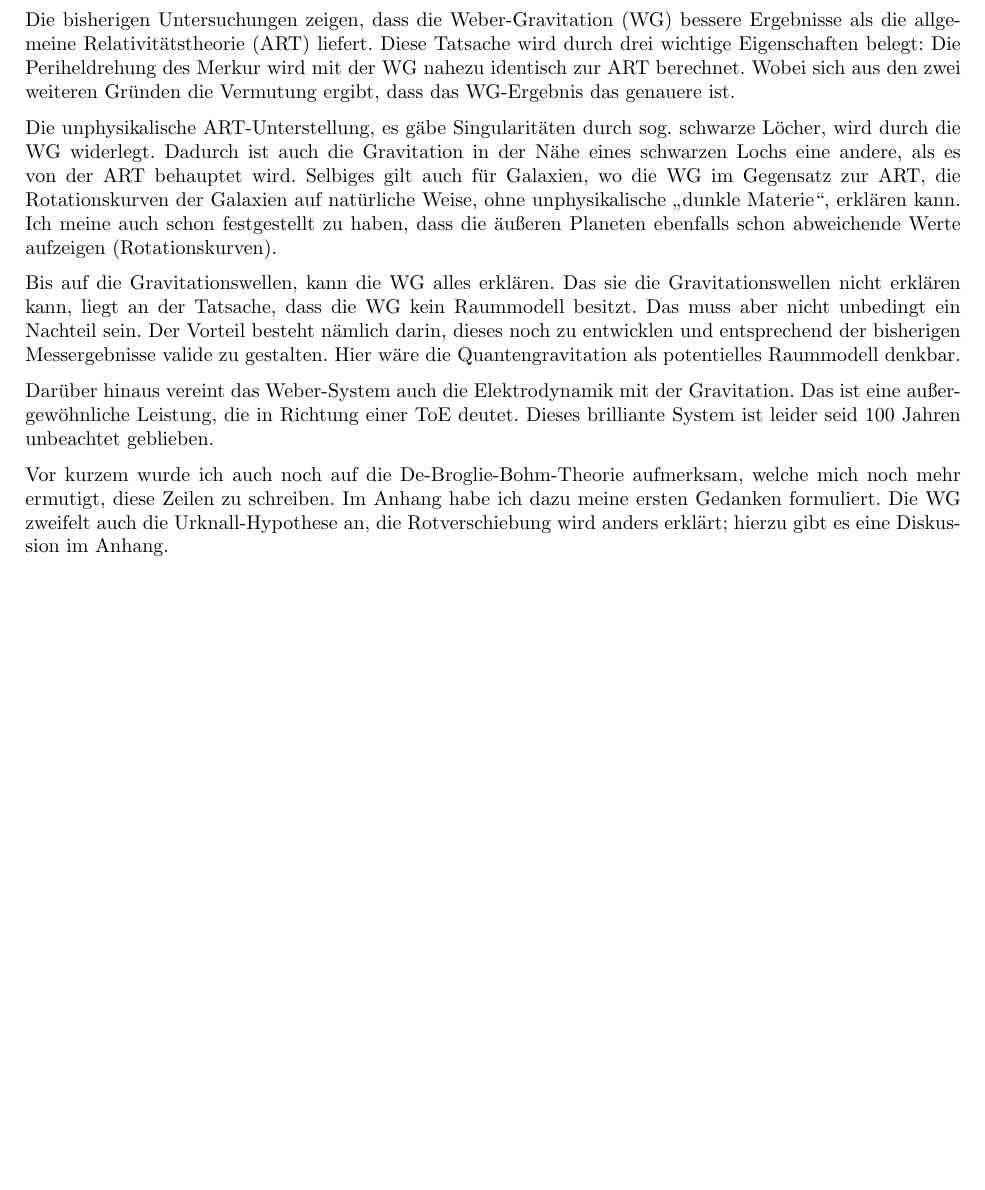
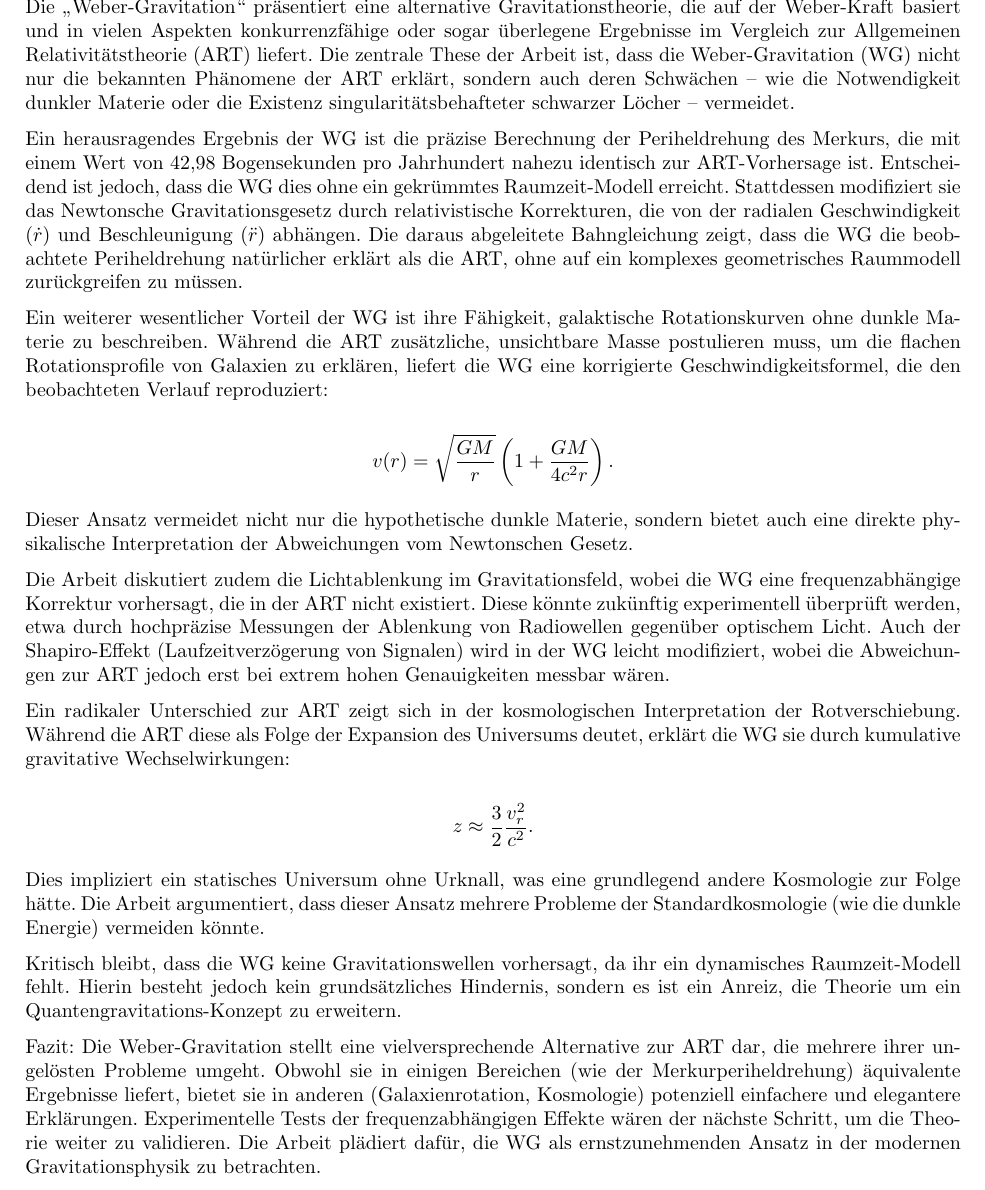
Before and after one commit to deppenkaiser/webersim, a LaTeX book (doc/latex/weber.tex): part of page 2 of 31, cut at the place of the change, the shorter picture padded with empty space. Compiled offline with pdfLaTeX.

Commit message:
CHG Dokumentation

```diff
--- a/doc/latex/weber.tex
+++ b/doc/latex/weber.tex
@@ -32,23 +32,48 @@
 \maketitle
 
 \section*{Zusammenfassung}
-Die bisherigen Untersuchungen zeigen, dass die Weber-Gravitation (WG) bessere Ergebnisse als die allgemeine Relativitätstheorie (ART) liefert. Diese Tatsache wird durch drei wichtige
-Eigenschaften belegt: Die Periheldrehung des Merkur wird mit der WG nahezu identisch zur ART berechnet. Wobei sich aus den zwei weiteren Gründen die Vermutung ergibt, dass das WG-Ergebnis
-das genauere ist.
+Die „Weber-Gravitation“ präsentiert eine alternative Gravitationstheorie, die auf der Weber-Kraft basiert und in vielen Aspekten konkurrenzfähige
+oder sogar überlegene Ergebnisse im Vergleich zur Allgemeinen Relativitätstheorie (ART) liefert. Die zentrale These der Arbeit ist, dass die
+Weber-Gravitation (WG) nicht nur die bekannten Phänomene der ART erklärt, sondern auch deren Schwächen – wie die Notwendigkeit dunkler Materie
+oder die Existenz singularitätsbehafteter schwarzer Löcher – vermeidet.
 
-Die unphysikalische ART-Unterstellung, es gäbe Singularitäten durch sog. schwarze Löcher, wird durch die WG widerlegt. Dadurch ist auch die Gravitation in der Nähe eines schwarzen Lochs
-eine andere, als es von der ART behauptet wird. Selbiges gilt auch für Galaxien, wo die WG im Gegensatz zur ART, die Rotationskurven der Galaxien auf natürliche Weise, ohne unphysikalische
-\enquote{dunkle Materie}, erklären kann. Ich meine auch schon festgestellt zu haben, dass die äußeren Planeten ebenfalls schon abweichende Werte aufzeigen (Rotationskurven).
+Ein herausragendes Ergebnis der WG ist die präzise Berechnung der Periheldrehung des Merkurs, die mit einem Wert von 42,98 Bogensekunden pro Jahrhundert
+nahezu identisch zur ART-Vorhersage ist. Entscheidend ist jedoch, dass die WG dies ohne ein gekrümmtes Raumzeit-Modell erreicht. Stattdessen modifiziert
+sie das Newtonsche Gravitationsgesetz durch relativistische Korrekturen, die von der radialen Geschwindigkeit (\(\dot{r}\)) und Beschleunigung (\(\ddot{r}\)) abhängen.
+Die daraus abgeleitete Bahngleichung zeigt, dass die WG die beobachtete Periheldrehung natürlicher erklärt als die ART, ohne auf ein komplexes geometrisches
+Raummodell zurückgreifen zu müssen.
 
-Bis auf die Gravitationswellen, kann die WG alles erklären. Das sie die Gravitationswellen nicht erklären kann, liegt an der Tatsache, dass die WG kein Raummodell besitzt. Das muss aber nicht
-unbedingt ein Nachteil sein. Der Vorteil besteht nämlich darin, dieses noch zu entwicklen und entsprechend der bisherigen Messergebnisse valide zu gestalten. Hier wäre die Quantengravitation
-als potentielles Raummodell denkbar.
+Ein weiterer wesentlicher Vorteil der WG ist ihre Fähigkeit, galaktische Rotationskurven ohne dunkle Materie zu beschreiben. Während die ART zusätzliche,
+unsichtbare Masse postulieren muss, um die flachen Rotationsprofile von Galaxien zu erklären, liefert die WG eine korrigierte Geschwindigkeitsformel,
+die den beobachteten Verlauf reproduziert:
 
-Darüber hinaus vereint das Weber-System auch die Elektrodynamik mit der Gravitation. Das ist eine außergewöhnliche Leistung, die in Richtung einer ToE deutet. Dieses brilliante System ist
-leider seid 100 Jahren unbeachtet geblieben.
+\[
+v(r) = \sqrt{\frac{GM}{r}} \left(1 + \frac{GM}{4c^2r}\right).
+\]
 
-Vor kurzem wurde ich auch noch auf die De-Broglie-Bohm-Theorie aufmerksam, welche mich noch mehr ermutigt, diese Zeilen zu schreiben. Im Anhang habe ich dazu meine ersten Gedanken formuliert.
-Die WG zweifelt auch die Urknall-Hypothese an, die Rotverschiebung wird anders erklärt; hierzu gibt es eine Diskussion im Anhang.
+Dieser Ansatz vermeidet nicht nur die hypothetische dunkle Materie, sondern bietet auch eine direkte physikalische Interpretation der Abweichungen vom Newtonschen Gesetz.
+
+Die Arbeit diskutiert zudem die Lichtablenkung im Gravitationsfeld, wobei die WG eine frequenzabhängige Korrektur vorhersagt, die in der ART nicht existiert.
+Diese könnte zukünftig experimentell überprüft werden, etwa durch hochpräzise Messungen der Ablenkung von Radiowellen gegenüber optischem Licht. Auch der
+Shapiro-Effekt (Laufzeitverzögerung von Signalen) wird in der WG leicht modifiziert, wobei die Abweichungen zur ART jedoch erst bei extrem hohen Genauigkeiten messbar wären.
+
+Ein radikaler Unterschied zur ART zeigt sich in der kosmologischen Interpretation der Rotverschiebung. Während die ART diese als Folge der Expansion des Universums deutet,
+erklärt die WG sie durch kumulative gravitative Wechselwirkungen:
+
+\[
+z \approx \frac{3}{2} \frac{v_r^2}{c^2}.
+\]
+
+Dies impliziert ein statisches Universum ohne Urknall, was eine grundlegend andere Kosmologie zur Folge hätte. Die Arbeit argumentiert, dass dieser Ansatz mehrere Probleme
+der Standardkosmologie (wie die dunkle Energie) vermeiden könnte.
+
+Kritisch bleibt, dass die WG keine Gravitationswellen vorhersagt, da ihr ein dynamisches Raumzeit-Modell fehlt. Hierin besteht jedoch kein grundsätzliches Hindernis,
+sondern es ist ein Anreiz, die Theorie um ein Quantengravitations-Konzept zu erweitern.
+
+Fazit: Die Weber-Gravitation stellt eine vielversprechende Alternative zur ART dar, die mehrere ihrer ungelösten Probleme umgeht. Obwohl sie in einigen Bereichen
+(wie der Merkurperiheldrehung) äquivalente Ergebnisse liefert, bietet sie in anderen (Galaxienrotation, Kosmologie) potenziell einfachere und elegantere Erklärungen.
+Experimentelle Tests der frequenzabhängigen Effekte wären der nächste Schritt, um die Theorie weiter zu validieren. Die Arbeit plädiert dafür, die WG als
+ernstzunehmenden Ansatz in der modernen Gravitationsphysik zu betrachten.
 
 \tableofcontents
 
```
